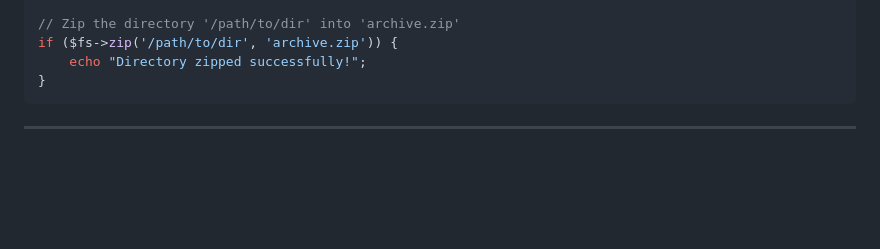
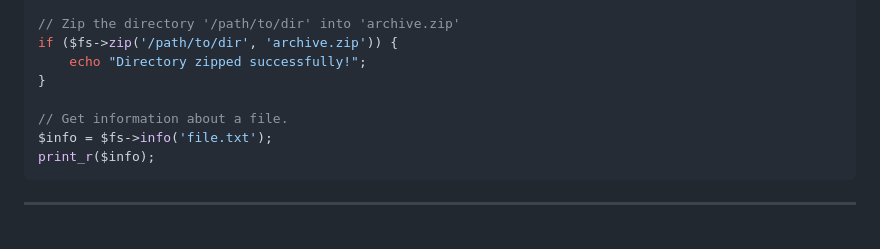
Before and after one commit to janoelze/Utils, a Markdown page: README.md, the part around the change. Rendered like a GitHub page; blank space fills up the shorter version.

Commit message:
Updated the README.md with new examples and improved explanations for the FS and S3 classes. Added a new info method in the FS class to retrieve file metadata.

````diff
--- a/README.md
+++ b/README.md
@@ -666,6 +666,10 @@ echo $fs->read('file.txt');
 if ($fs->zip('/path/to/dir', 'archive.zip')) {
     echo "Directory zipped successfully!";
 }
+
+// Get information about a file.
+$info = $fs->info('file.txt');
+print_r($info);
 ```
 
 <hr>
````
